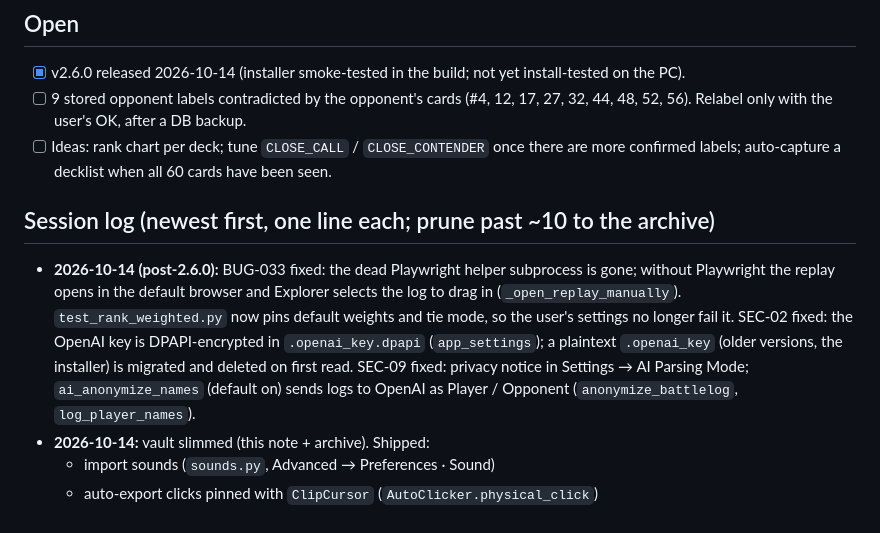
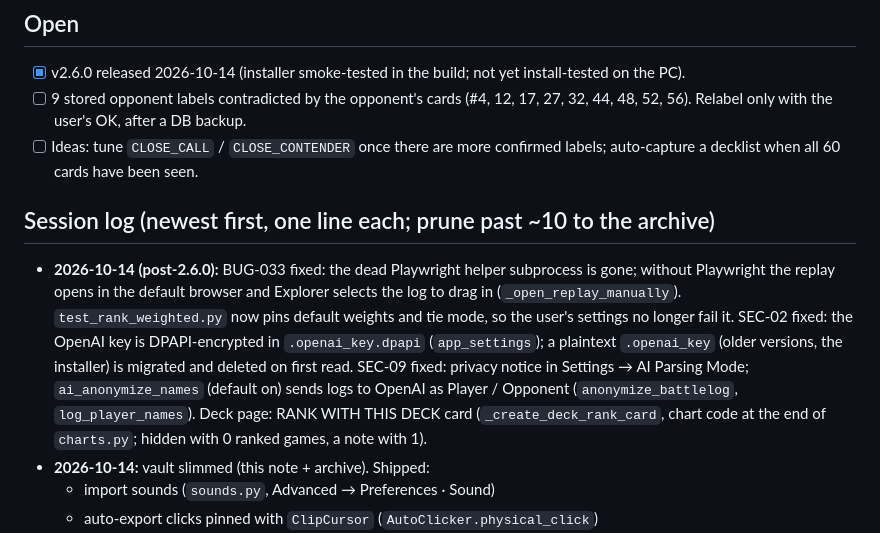
Before and after one commit to lavahawk/Pokemon-TCG-Live-Monitor, a Markdown page: DevVault/00 Start Here.md, the part around the change. Drawn GitHub-style.

Commit message:
Vault: deck rank chart

```diff
--- a/DevVault/00 Start Here.md
+++ b/DevVault/00 Start Here.md
@@ -29,10 +29,10 @@ See **Session log** below.
 ## Open
 - [x] v2.6.0 released 2026-10-14 (installer smoke-tested in the build; not yet install-tested on the PC).
 - [ ] 9 stored opponent labels contradicted by the opponent's cards (#4, 12, 17, 27, 32, 44, 48, 52, 56). Relabel only with the user's OK, after a DB backup.
-- [ ] Ideas: rank chart per deck; tune `CLOSE_CALL` / `CLOSE_CONTENDER` once there are more confirmed labels; auto-capture a decklist when all 60 cards have been seen.
+- [ ] Ideas: tune `CLOSE_CALL` / `CLOSE_CONTENDER` once there are more confirmed labels; auto-capture a decklist when all 60 cards have been seen.
 
 ## Session log (newest first, one line each; prune past ~10 to the archive)
-- **2026-10-14 (post-2.6.0):** BUG-033 fixed: the dead Playwright helper subprocess is gone; without Playwright the replay opens in the default browser and Explorer selects the log to drag in (`_open_replay_manually`). `test_rank_weighted.py` now pins default weights and tie mode, so the user's settings no longer fail it. SEC-02 fixed: the OpenAI key is DPAPI-encrypted in `.openai_key.dpapi` (`app_settings`); a plaintext `.openai_key` (older versions, the installer) is migrated and deleted on first read. SEC-09 fixed: privacy notice in Settings → AI Parsing Mode; `ai_anonymize_names` (default on) sends logs to OpenAI as Player / Opponent (`anonymize_battlelog`, `log_player_names`).
+- **2026-10-14 (post-2.6.0):** BUG-033 fixed: the dead Playwright helper subprocess is gone; without Playwright the replay opens in the default browser and Explorer selects the log to drag in (`_open_replay_manually`). `test_rank_weighted.py` now pins default weights and tie mode, so the user's settings no longer fail it. SEC-02 fixed: the OpenAI key is DPAPI-encrypted in `.openai_key.dpapi` (`app_settings`); a plaintext `.openai_key` (older versions, the installer) is migrated and deleted on first read. SEC-09 fixed: privacy notice in Settings → AI Parsing Mode; `ai_anonymize_names` (default on) sends logs to OpenAI as Player / Opponent (`anonymize_battlelog`, `log_player_names`). Deck page: RANK WITH THIS DECK card (`_create_deck_rank_card`, chart code at the end of `charts.py`; hidden with 0 ranked games, a note with 1).
 - **2026-10-14:** vault slimmed (this note + archive). Shipped:
   - import sounds (`sounds.py`, Advanced → Preferences · Sound)
   - auto-export clicks pinned with `ClipCursor` (`AutoClicker.physical_click`)
```
